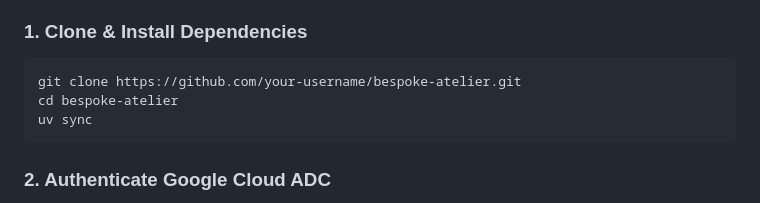
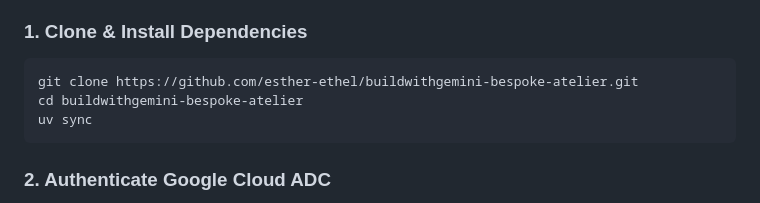
Before and after one commit to esther-ethel/buildwithgemini-bespoke-atelier, a Markdown page: README.md, the part around the change. GitHub-like rendering.

Commit message:
docs: Update repository clone URL in README

````diff
--- a/README.md
+++ b/README.md
@@ -225,8 +225,8 @@ Follow these steps to run the Bespoke Atelier concierge on your local machine.
 ### 1. Clone & Install Dependencies
 
 ```bash
-git clone https://github.com/your-username/bespoke-atelier.git
-cd bespoke-atelier
+git clone https://github.com/esther-ethel/buildwithgemini-bespoke-atelier.git
+cd buildwithgemini-bespoke-atelier
 uv sync
 ```
 
````
